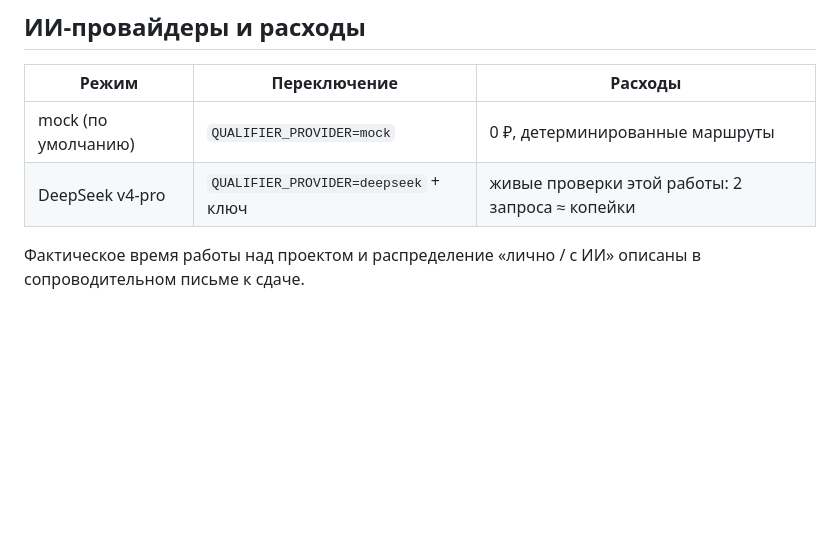
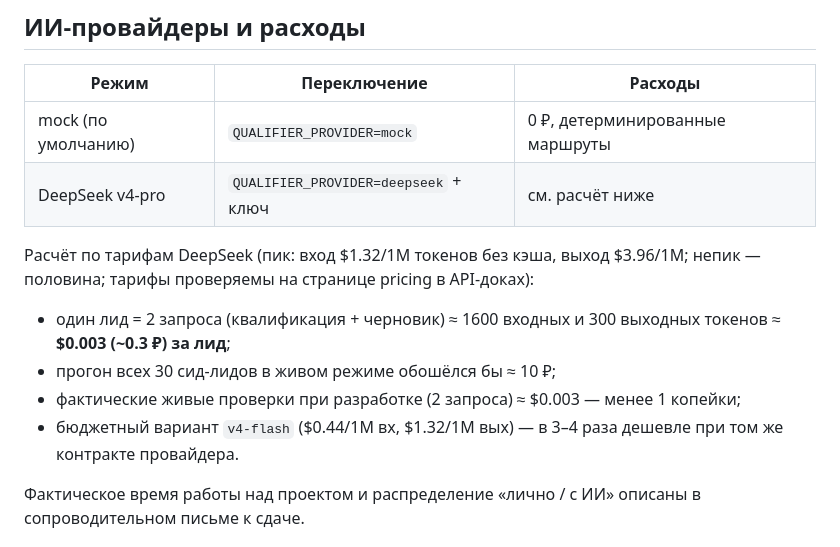
Before and after one commit to dench47/athenai-lead-core, a Markdown page: README.md, the part around the change. Drawn GitHub-style; blank space fills up the shorter version.

Commit message:
расходы LLM по реальным тарифам deepseek: ~0.3₽/лид

```diff
--- a/README.md
+++ b/README.md
@@ -193,7 +193,17 @@ approvе. Кейсы с подозрениями (инъекция, guardrail,
 | Режим | Переключение | Расходы |
 |---|---|---|
 | mock (по умолчанию) | `QUALIFIER_PROVIDER=mock` | 0 ₽, детерминированные маршруты |
-| DeepSeek v4-pro | `QUALIFIER_PROVIDER=deepseek` + ключ | живые проверки этой работы: 2 запроса ≈ копейки |
+| DeepSeek v4-pro | `QUALIFIER_PROVIDER=deepseek` + ключ | см. расчёт ниже |
+
+Расчёт по тарифам DeepSeek (пик: вход $1.32/1M токенов без кэша, выход $3.96/1M;
+непик — половина; тарифы проверяемы на странице pricing в API-доках):
+
+- один лид = 2 запроса (квалификация + черновик) ≈ 1600 входных и 300 выходных
+  токенов ≈ **$0.003 (~0.3 ₽) за лид**;
+- прогон всех 30 сид-лидов в живом режиме обошёлся бы ≈ 10 ₽;
+- фактические живые проверки при разработке (2 запроса) ≈ $0.003 — менее 1 копейки;
+- бюджетный вариант `v4-flash` ($0.44/1M вх, $1.32/1M вых) — в 3–4 раза дешевле
+  при том же контракте провайдера.
 
 Фактическое время работы над проектом и распределение «лично / с ИИ»
 описаны в сопроводительном письме к сдаче.
```
Also changed, not shown: COMMERCIAL_NOTE.md (+7 -2 lines).
